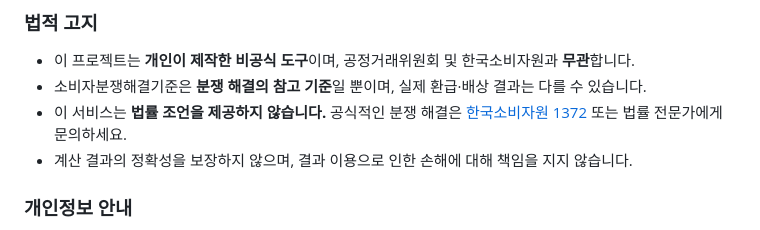
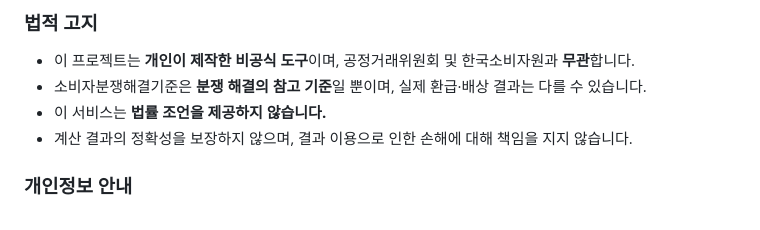
Before and after one commit to kknas1/sobi-chat, a Markdown page: README.md, the part around the change. GitHub-like rendering.

```diff
--- a/README.md
+++ b/README.md
@@ -196,7 +196,7 @@ npm start
 
 - 이 프로젝트는 **개인이 제작한 비공식 도구**이며, 공정거래위원회 및 한국소비자원과 **무관**합니다.
 - 소비자분쟁해결기준은 **분쟁 해결의 참고 기준**일 뿐이며, 실제 환급·배상 결과는 다를 수 있습니다.
-- 이 서비스는 **법률 조언을 제공하지 않습니다.** 공식적인 분쟁 해결은 [한국소비자원 1372](https://www.ccn.go.kr) 또는 법률 전문가에게 문의하세요.
+- 이 서비스는 **법률 조언을 제공하지 않습니다.**
 - 계산 결과의 정확성을 보장하지 않으며, 결과 이용으로 인한 손해에 대해 책임을 지지 않습니다.
 
 ### 개인정보 안내
```
